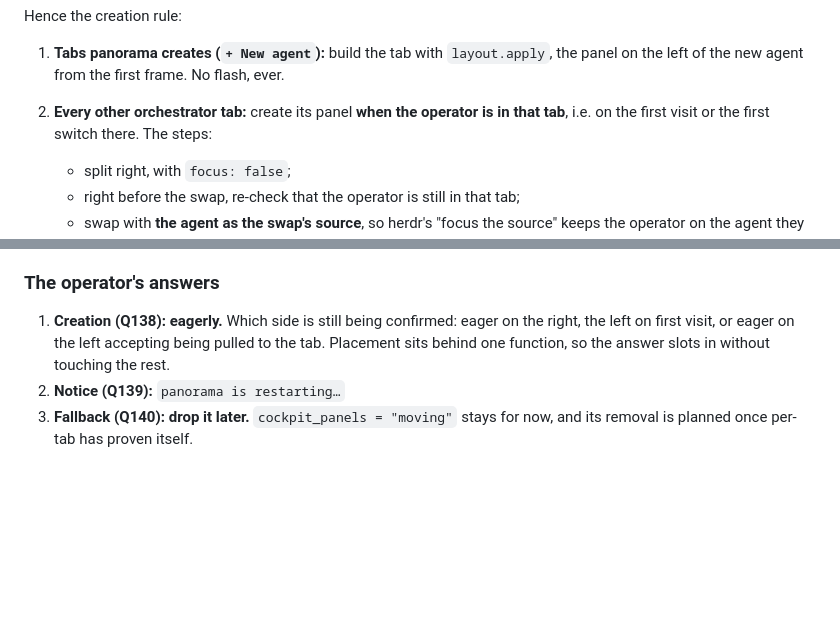
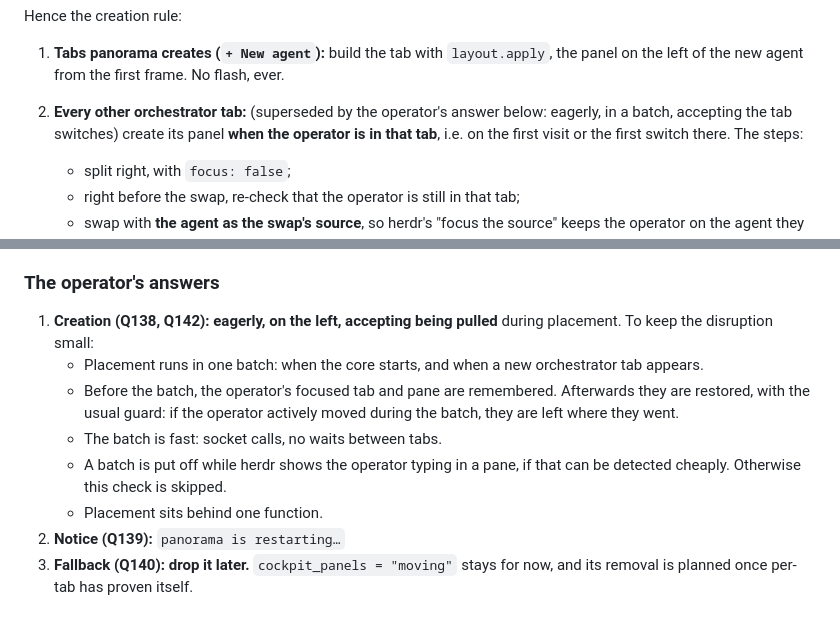
Before and after one commit to LeaveMyYard/herdr-panorama, a Markdown page: docs/DESIGN.md, 2 parts joined by grey strips. GitHub-like rendering; blank space fills up the shorter version.

Commit message:
Design note: per-tab panels, eager left placement (Q142)
The operator: eager, on the left, accepting being pulled. Placement in one batch (core
start, a new orchestrator tab), the operator's tab and pane remembered and restored
unless they moved during it, socket calls without waits, deferred while typing if
cheaply detectable.

Co-Authored-By: Claude Opus 5.5 <noreply@anthropic.com>
Claude-Session: https://claude.ai/code/session_01HExhzKLfXqo2M2xrGU776r

```diff
--- a/docs/DESIGN.md
+++ b/docs/DESIGN.md
@@ -1382,7 +1382,8 @@ Hence the creation rule:
 
 1. **Tabs panorama creates (`+ New agent`):** build the tab with `layout.apply`, the panel on
    the left of the new agent from the first frame. No flash, ever.
-2. **Every other orchestrator tab:** create its panel **when the operator is in that tab**,
+2. **Every other orchestrator tab:** (superseded by the operator's answer below: eagerly, in a
+   batch, accepting the tab switches) create its panel **when the operator is in that tab**,
    i.e. on the first visit or the first switch there. The steps:
    - split right, with `focus: false`;
    - right before the swap, re-check that the operator is still in that tab;
@@ -1565,9 +1566,17 @@ has proven itself (the operator, Q140).
 
 ### The operator's answers
 
-1. **Creation (Q138): eagerly.** Which side is still being confirmed: eager on the right, the
-   left on first visit, or eager on the left accepting being pulled to the tab. Placement sits
-   behind one function, so the answer slots in without touching the rest.
+1. **Creation (Q138, Q142): eagerly, on the left, accepting being pulled** during placement.
+   To keep the disruption small:
+   - Placement runs in one batch: when the core starts, and when a new orchestrator tab
+     appears.
+   - Before the batch, the operator's focused tab and pane are remembered. Afterwards they are
+     restored, with the usual guard: if the operator actively moved during the batch, they are
+     left where they went.
+   - The batch is fast: socket calls, no waits between tabs.
+   - A batch is put off while herdr shows the operator typing in a pane, if that can be
+     detected cheaply. Otherwise this check is skipped.
+   - Placement sits behind one function.
 2. **Notice (Q139):** `panorama is restarting…`
 3. **Fallback (Q140): drop it later.** `cockpit_panels = "moving"` stays for now, and its
    removal is planned once per-tab has proven itself.
```
